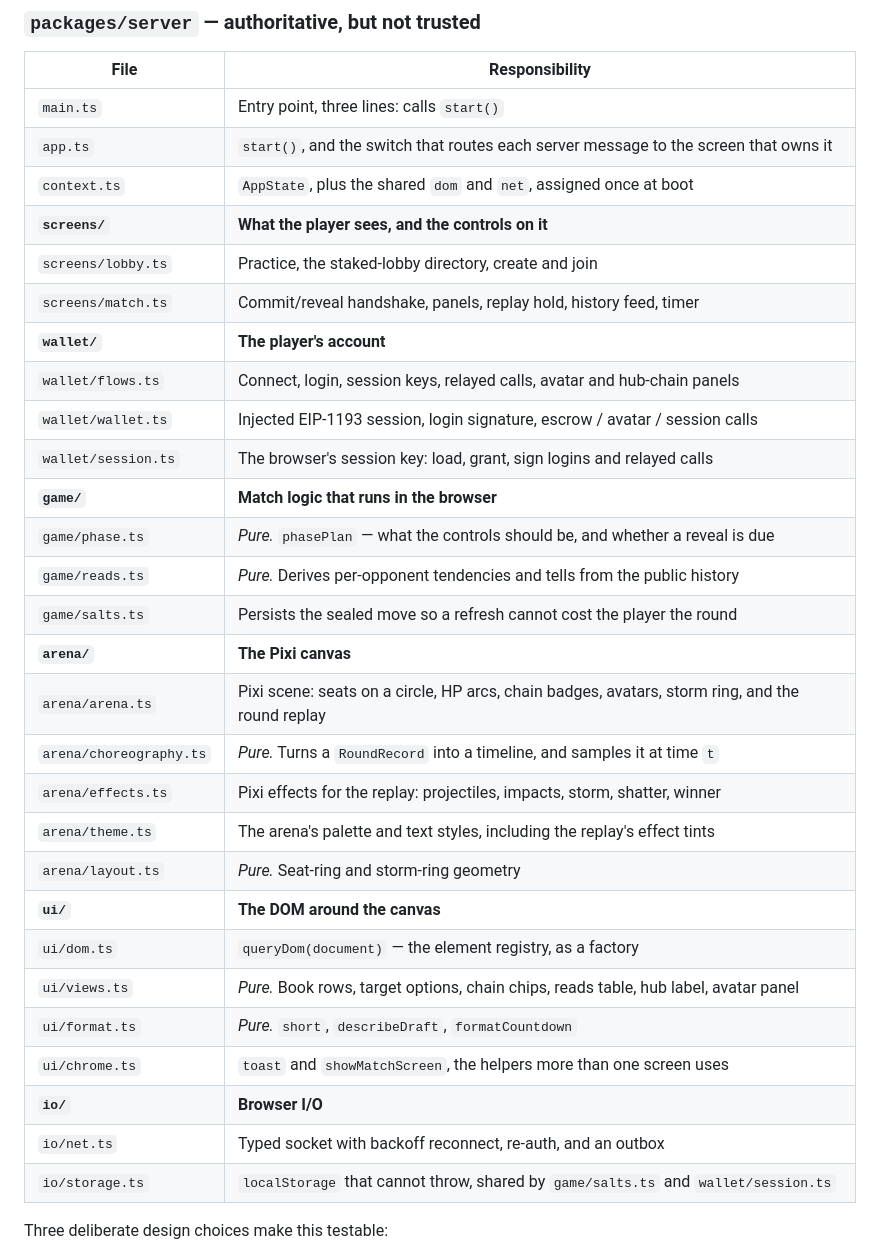
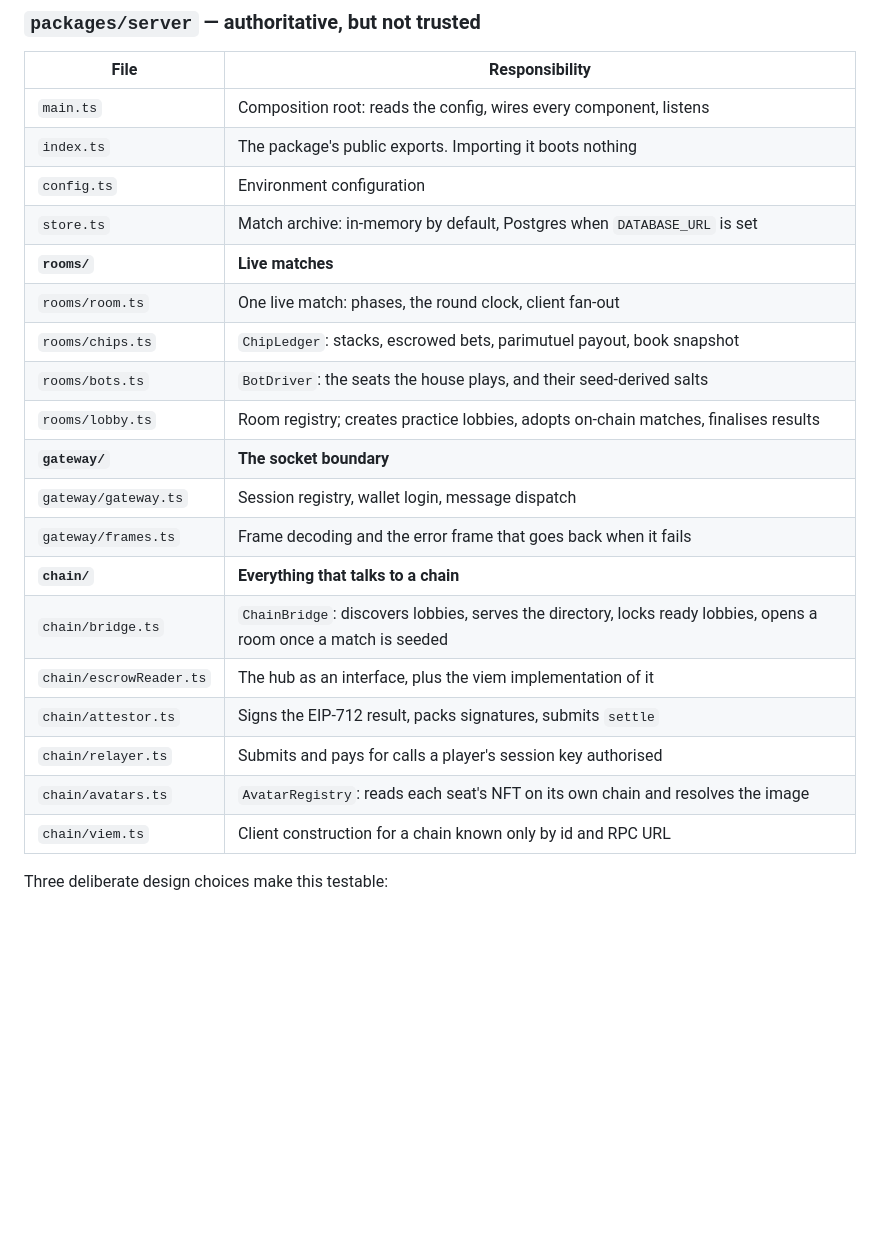
Before and after one commit to SiderProgrammer/last-man-standing, a Markdown page: docs/ARCHITECTURE.md, the part around one of its changes. Rendered like a GitHub page; blank space fills up the shorter version.

```diff
--- a/docs/ARCHITECTURE.md
+++ b/docs/ARCHITECTURE.md
@@ -160,34 +160,25 @@ instead of drifting silently.
 
 | File | Responsibility |
 | --- | --- |
-| `main.ts` | Entry point, three lines: calls `start()` |
-| `app.ts` | `start()`, and the switch that routes each server message to the screen that owns it |
-| `context.ts` | `AppState`, plus the shared `dom` and `net`, assigned once at boot |
-| **`screens/`** | **What the player sees, and the controls on it** |
-| `screens/lobby.ts` | Practice, the staked-lobby directory, create and join |
-| `screens/match.ts` | Commit/reveal handshake, panels, replay hold, history feed, timer |
-| **`wallet/`** | **The player's account** |
-| `wallet/flows.ts` | Connect, login, session keys, relayed calls, avatar and hub-chain panels |
-| `wallet/wallet.ts` | Injected EIP-1193 session, login signature, escrow / avatar / session calls |
-| `wallet/session.ts` | The browser's session key: load, grant, sign logins and relayed calls |
-| **`game/`** | **Match logic that runs in the browser** |
-| `game/phase.ts` | *Pure.* `phasePlan` — what the controls should be, and whether a reveal is due |
-| `game/reads.ts` | *Pure.* Derives per-opponent tendencies and tells from the public history |
-| `game/salts.ts` | Persists the sealed move so a refresh cannot cost the player the round |
-| **`arena/`** | **The Pixi canvas** |
-| `arena/arena.ts` | Pixi scene: seats on a circle, HP arcs, chain badges, avatars, storm ring, and the round replay |
-| `arena/choreography.ts` | *Pure.* Turns a `RoundRecord` into a timeline, and samples it at time `t` |
-| `arena/effects.ts` | Pixi effects for the replay: projectiles, impacts, storm, shatter, winner |
-| `arena/theme.ts` | The arena's palette and text styles, including the replay's effect tints |
-| `arena/layout.ts` | *Pure.* Seat-ring and storm-ring geometry |
-| **`ui/`** | **The DOM around the canvas** |
-| `ui/dom.ts` | `queryDom(document)` — the element registry, as a factory |
-| `ui/views.ts` | *Pure.* Book rows, target options, chain chips, reads table, hub label, avatar panel |
-| `ui/format.ts` | *Pure.* `short`, `describeDraft`, `formatCountdown` |
-| `ui/chrome.ts` | `toast` and `showMatchScreen`, the helpers more than one screen uses |
-| **`io/`** | **Browser I/O** |
-| `io/net.ts` | Typed socket with backoff reconnect, re-auth, and an outbox |
-| `io/storage.ts` | `localStorage` that cannot throw, shared by `game/salts.ts` and `wallet/session.ts` |
+| `main.ts` | Composition root: reads the config, wires every component, listens |
+| `index.ts` | The package's public exports. Importing it boots nothing |
+| `config.ts` | Environment configuration |
+| `store.ts` | Match archive: in-memory by default, Postgres when `DATABASE_URL` is set |
+| **`rooms/`** | **Live matches** |
+| `rooms/room.ts` | One live match: phases, the round clock, client fan-out |
+| `rooms/chips.ts` | `ChipLedger`: stacks, escrowed bets, parimutuel payout, book snapshot |
+| `rooms/bots.ts` | `BotDriver`: the seats the house plays, and their seed-derived salts |
+| `rooms/lobby.ts` | Room registry; creates practice lobbies, adopts on-chain matches, finalises results |
+| **`gateway/`** | **The socket boundary** |
+| `gateway/gateway.ts` | Session registry, wallet login, message dispatch |
+| `gateway/frames.ts` | Frame decoding and the error frame that goes back when it fails |
+| **`chain/`** | **Everything that talks to a chain** |
+| `chain/bridge.ts` | `ChainBridge`: discovers lobbies, serves the directory, locks ready lobbies, opens a room once a match is seeded |
+| `chain/escrowReader.ts` | The hub as an interface, plus the viem implementation of it |
+| `chain/attestor.ts` | Signs the EIP-712 result, packs signatures, submits `settle` |
+| `chain/relayer.ts` | Submits and pays for calls a player's session key authorised |
+| `chain/avatars.ts` | `AvatarRegistry`: reads each seat's NFT on its own chain and resolves the image |
+| `chain/viem.ts` | Client construction for a chain known only by id and RPC URL |
 
 Three deliberate design choices make this testable:
 
```
Also changed, not shown: other parts of docs/ARCHITECTURE.md (+55 -29 lines), docs/FEATURES.md (+52 -42 lines).
